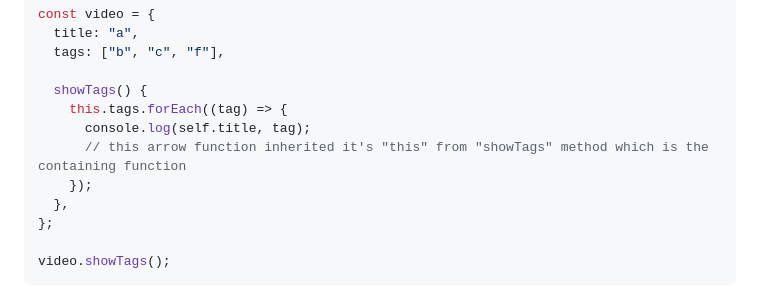
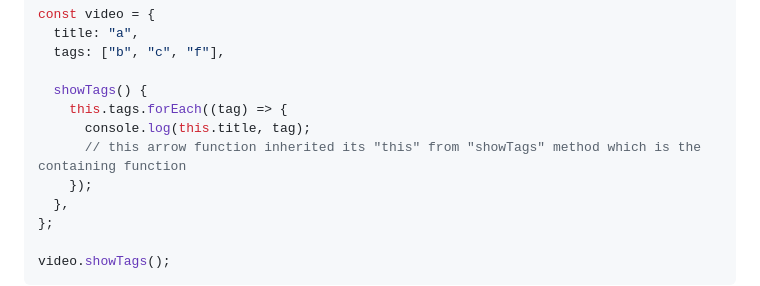
Before and after one commit to mostafa-meerzad/javascript-with-mosh, a Markdown page: NOTES.md, the part around the change. Rendered like a GitHub page.

Commit message:
fix some typos

```diff
--- a/NOTES.md
+++ b/NOTES.md
@@ -1299,8 +1299,8 @@ const video = {
 
   showTags() {
     this.tags.forEach((tag) => {
-      console.log(self.title, tag);
-      // this arrow function inherited it's "this" from "showTags" method which is the containing function
+      console.log(this.title, tag);
+      // this arrow function inherited its "this" from "showTags" method which is the containing function
     });
   },
 };
```
